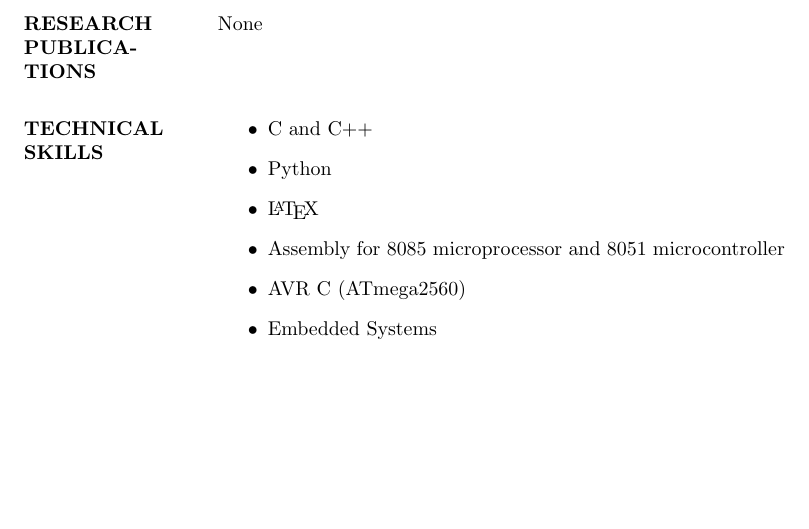
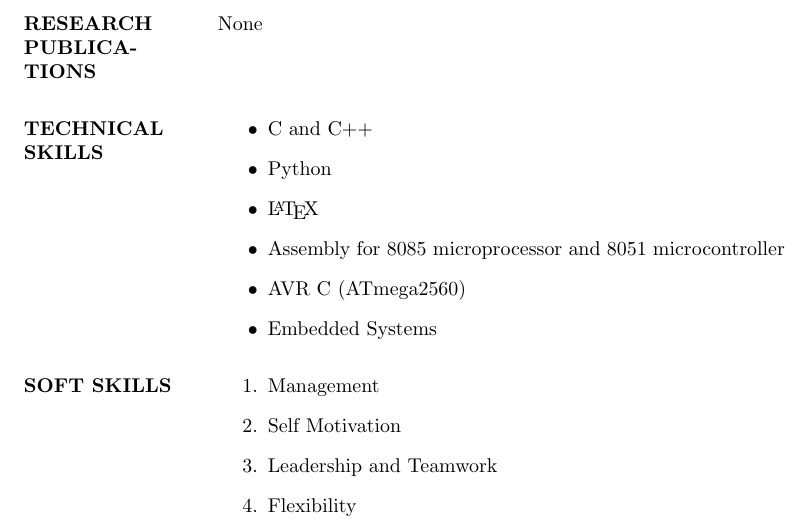
Before and after one commit to mandydhaliwal/Mandeep_Resume, a LaTeX CV (Mandeep_resume.tex): part of page 2 of 2, cut so that both start at the same text, the shorter picture padded with empty space. Compiled offline with pdfLaTeX.

Commit message:
Soft Skills Added

```diff
--- a/Mandeep_resume.tex
+++ b/Mandeep_resume.tex
@@ -72,7 +72,13 @@ B.Tech ECE&Guru Nanak Dev Engineering college, Ludhiana &Punjab Technical Univer
 \item AVR C (ATmega2560)
 \item Embedded Systems
 \end{itemize}\\
-
+\begin{flushleft} \textbf{SOFT SKILLS}\end{flushleft}&
+\begin{enumerate}
+\item Management
+\item Self Motivation
+\item Leadership and Teamwork
+\item Flexibility
+\end{enumerate}\\
 
  \end{tabular}
 
```
Also changed, not shown: Mandeep_resume.pdf, 1 other file.
